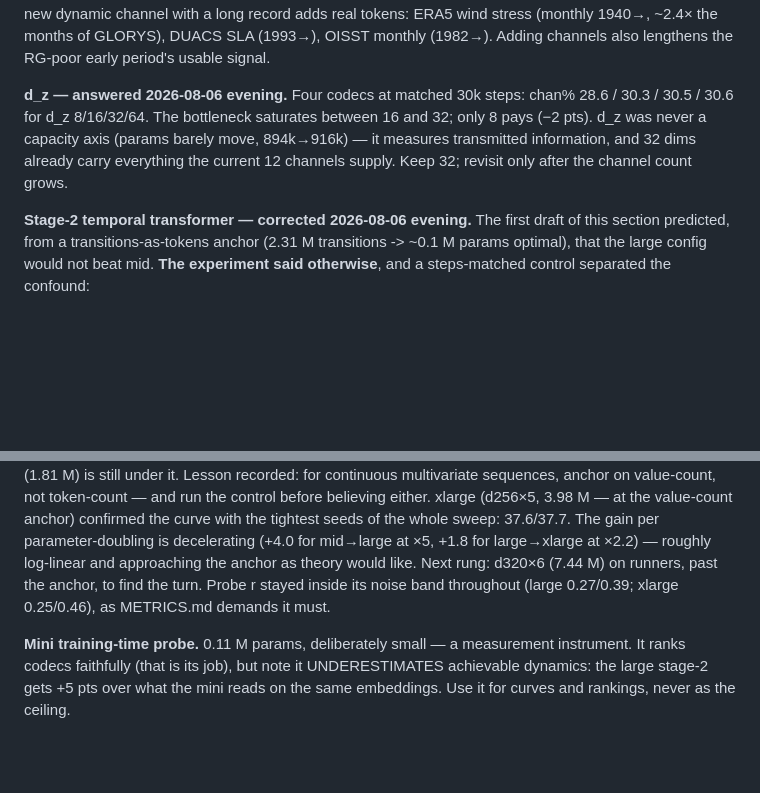
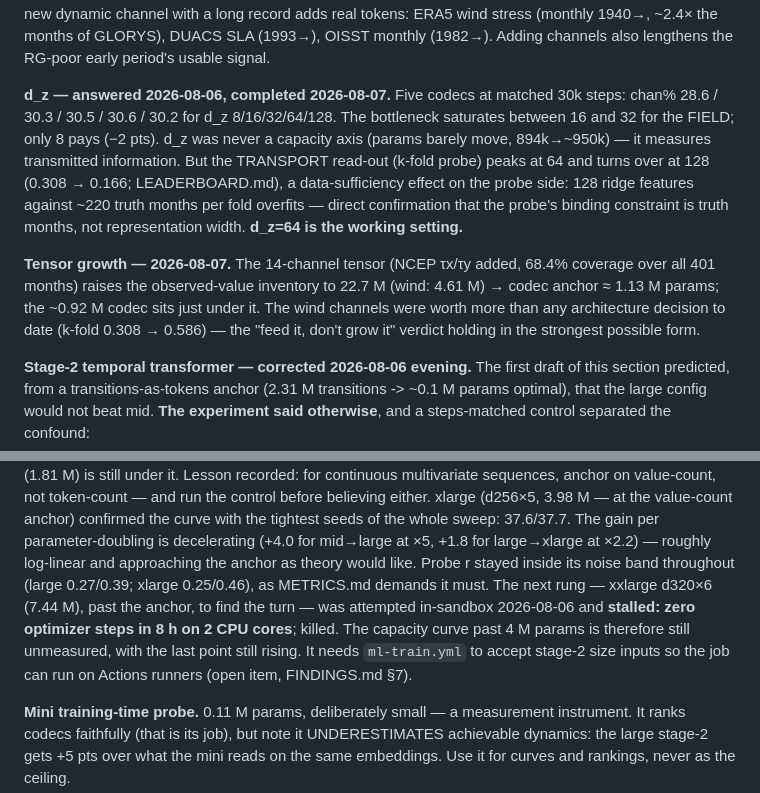
Before and after one commit to blauewelt/earth, a Markdown page: ml/SCALING.md, 2 parts joined by grey strips. GitHub-like rendering; blank space fills up the shorter version.

Commit message:
SCALING.md: d_z sweep completed (turnover at 128), 14-ch inventory (22.7M values), xxlarge stall on record
Co-Authored-By: Claude Fable 5 <noreply@anthropic.com>
Claude-Session: https://claude.ai/code/session_01TVVFwAr4YNegJ8w6E1XAnD

```diff
--- a/ml/SCALING.md
+++ b/ml/SCALING.md
@@ -41,12 +41,23 @@ channel with a long record adds real tokens: ERA5 wind stress (monthly
 (1982→). Adding channels also lengthens the RG-poor early period's
 usable signal.
 
-**d_z — answered 2026-08-06 evening.** Four codecs at matched 30k steps:
-chan% 28.6 / 30.3 / 30.5 / 30.6 for d_z 8/16/32/64. The bottleneck
-saturates between 16 and 32; only 8 pays (−2 pts). d_z was never a
-capacity axis (params barely move, 894k→916k) — it measures transmitted
-information, and 32 dims already carry everything the current 12
-channels supply. Keep 32; revisit only after the channel count grows.
+**d_z — answered 2026-08-06, completed 2026-08-07.** Five codecs at
+matched 30k steps: chan% 28.6 / 30.3 / 30.5 / 30.6 / 30.2 for d_z
+8/16/32/64/128. The bottleneck saturates between 16 and 32 for the
+FIELD; only 8 pays (−2 pts). d_z was never a capacity axis (params
+barely move, 894k→~950k) — it measures transmitted information. But the
+TRANSPORT read-out (k-fold probe) peaks at 64 and turns over at 128
+(0.308 → 0.166; LEADERBOARD.md), a data-sufficiency effect on the probe
+side: 128 ridge features against ~220 truth months per fold overfits —
+direct confirmation that the probe's binding constraint is truth
+months, not representation width. **d_z=64 is the working setting.**
+
+**Tensor growth — 2026-08-07.** The 14-channel tensor (NCEP τx/τy
+added, 68.4% coverage over all 401 months) raises the observed-value
+inventory to 22.7 M (wind: 4.61 M) → codec anchor ≈ 1.13 M params; the
+~0.92 M codec sits just under it. The wind channels were worth more than any
+architecture decision to date (k-fold 0.308 → 0.586) — the "feed it,
+don't grow it" verdict holding in the strongest possible form.
 
 **Stage-2 temporal transformer — corrected 2026-08-06 evening.** The
 first draft of this section predicted, from a transitions-as-tokens
@@ -74,10 +85,15 @@ before believing either. xlarge (d256×5, 3.98 M — at the
 value-count anchor) confirmed the curve with the tightest seeds of the
 whole sweep: 37.6/37.7. The gain per parameter-doubling is decelerating
 (+4.0 for mid→large at ×5, +1.8 for large→xlarge at ×2.2) — roughly
-log-linear and approaching the anchor as theory would like. Next rung:
-d320×6 (7.44 M) on runners, past the anchor, to find the turn. Probe r
+log-linear and approaching the anchor as theory would like. Probe r
 stayed inside its noise band throughout (large 0.27/0.39; xlarge
-0.25/0.46), as METRICS.md demands it must.
+0.25/0.46), as METRICS.md demands it must. The next rung — xxlarge
+d320×6 (7.44 M), past the anchor, to find the turn — was attempted
+in-sandbox 2026-08-06 and **stalled: zero optimizer steps in 8 h on 2
+CPU cores**; killed. The capacity curve past 4 M params is therefore
+still unmeasured, with the last point still rising. It needs
+`ml-train.yml` to accept stage-2 size inputs so the job can run on
+Actions runners (open item, FINDINGS.md §7).
 
 **Mini training-time probe.** 0.11 M params, deliberately small — a
 measurement instrument. It ranks codecs faithfully (that is its job),
```
